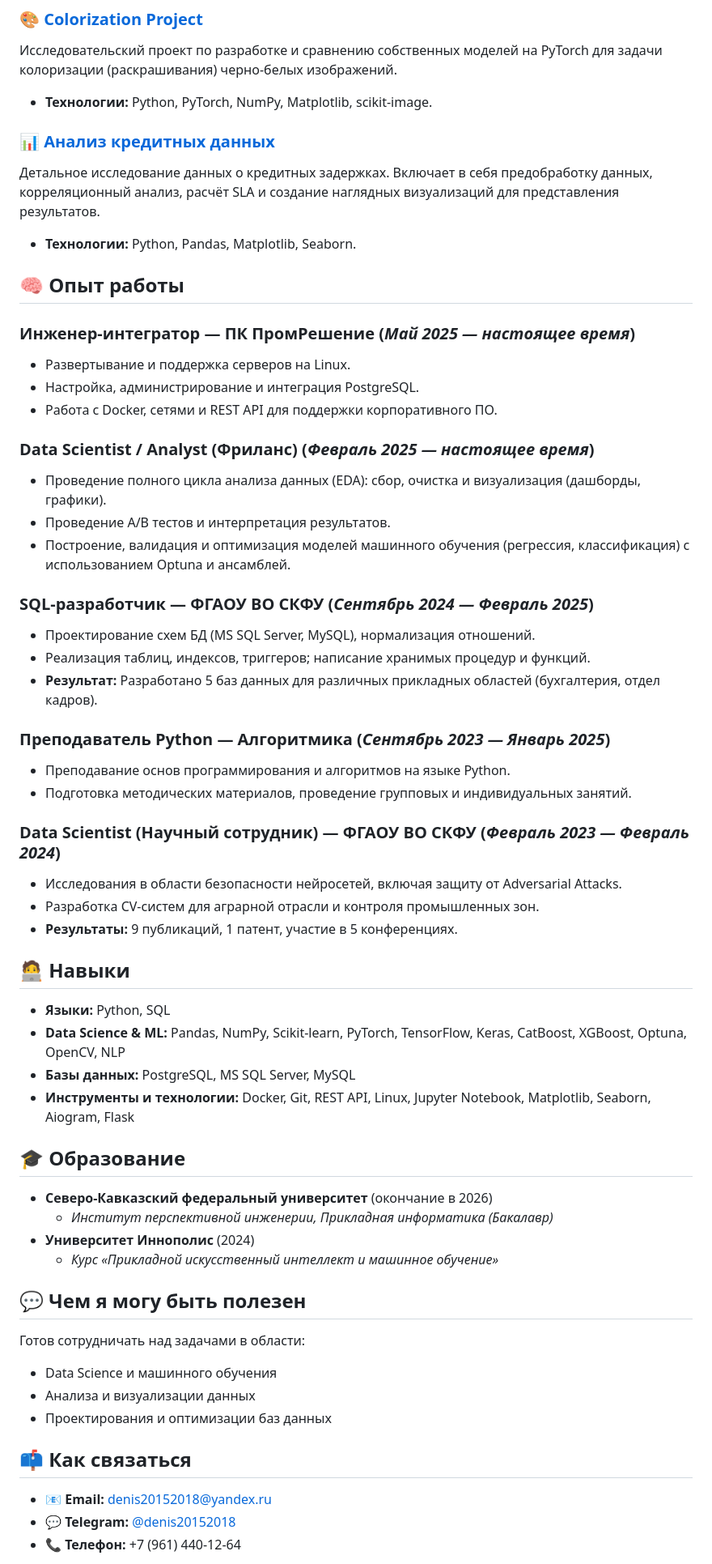
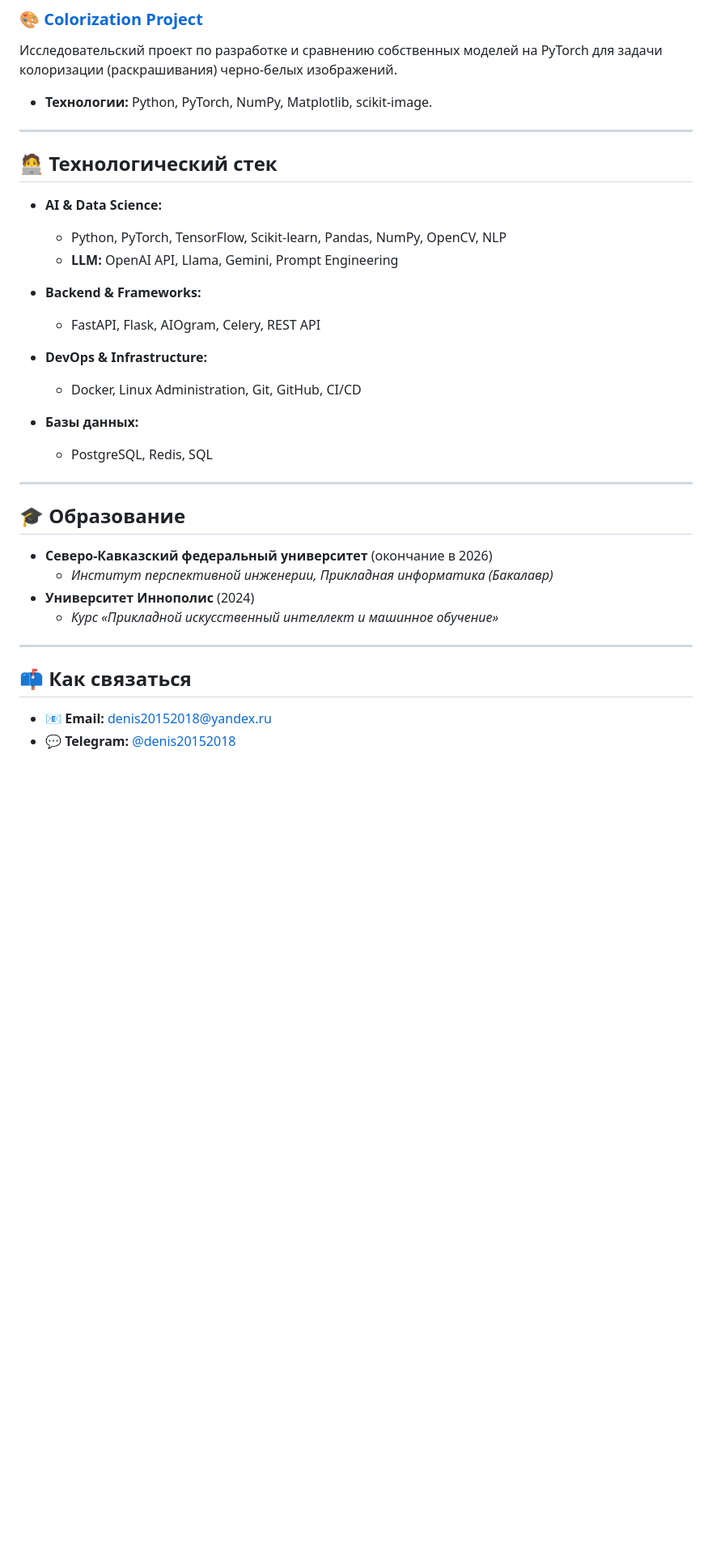
Before and after one commit to denis201520182022/denis201520182022, a Markdown page: README.md, the part around the change printed below. Shown: that part at 81% size. Drawn GitHub-style; blank space fills up the shorter version.

```diff
--- a/README.md
+++ b/README.md
@@ -24,42 +50,24 @@
 Исследовательский проект по разработке и сравнению собственных моделей на PyTorch для задачи колоризации (раскрашивания) черно-белых изображений.
 *   **Технологии:** Python, PyTorch, NumPy, Matplotlib, scikit-image.
 
-### 📊 [Анализ кредитных данных](https://github.com/denis201520182022/Delays_analysis.git)
-Детальное исследование данных о кредитных задержках. Включает в себя предобработку данных, корреляционный анализ, расчёт SLA и создание наглядных визуализаций для представления результатов.
-*   **Технологии:** Python, Pandas, Matplotlib, Seaborn.
+---
 
-## 🧠 Опыт работы
+## 🧑‍💻 Технологический стек
 
-### **Инженер-интегратор** — ПК ПромРешение (*Май 2025 — настоящее время*)
-*   Развертывание и поддержка серверов на Linux.
-*   Настройка, администрирование и интеграция PostgreSQL.
-*   Работа с Docker, сетями и REST API для поддержки корпоративного ПО.
+*   **AI & Data Science:**
+    *   Python, PyTorch, TensorFlow, Scikit-learn, Pandas, NumPy, OpenCV, NLP
+    *   **LLM:** OpenAI API, Llama, Gemini, Prompt Engineering
 
-### **Data Scientist / Analyst (Фриланс)** (*Февраль 2025 — настоящее время*)
-*   Проведение полного цикла анализа данных (EDA): сбор, очистка и визуализация (дашборды, графики).
-*   Проведение A/B тестов и интерпретация результатов.
-*   Построение, валидация и оптимизация моделей машинного обучения (регрессия, классификация) с использованием Optuna и ансамблей.
+*   **Backend & Frameworks:**
+    *   FastAPI, Flask, AIOgram, Celery, REST API
 
-### **SQL-разработчик** — ФГАОУ ВО СКФУ (*Сентябрь 2024 — Февраль 2025*)
-*   Проектирование схем БД (MS SQL Server, MySQL), нормализация отношений.
-*   Реализация таблиц, индексов, триггеров; написание хранимых процедур и функций.
-*   **Результат:** Разработано 5 баз данных для различных прикладных областей (бухгалтерия, отдел кадров).
+*   **DevOps & Infrastructure:**
+    *   Docker, Linux Administration, Git, GitHub, CI/CD
 
-### **Преподаватель Python** — Алгоритмика (*Сентябрь 2023 — Январь 2025*)
-*   Преподавание основ программирования и алгоритмов на языке Python.
-*   Подготовка методических материалов, проведение групповых и индивидуальных занятий.
+*   **Базы данных:**
+    *   PostgreSQL, Redis, SQL
 
-### **Data Scientist (Научный сотрудник)** — ФГАОУ ВО СКФУ (*Февраль 2023 — Февраль 2024*)
-*   Исследования в области безопасности нейросетей, включая защиту от Adversarial Attacks.
-*   Разработка CV-систем для аграрной отрасли и контроля промышленных зон.
-*   **Результаты:** 9 публикаций, 1 патент, участие в 5 конференциях.
-
-## 🧑‍💻 Навыки
-
-*   **Языки:** Python, SQL
-*   **Data Science & ML:** Pandas, NumPy, Scikit-learn, PyTorch, TensorFlow, Keras, CatBoost, XGBoost, Optuna, OpenCV, NLP
-*   **Базы данных:** PostgreSQL, MS SQL Server, MySQL
-*   **Инструменты и технологии:** Docker, Git, REST API, Linux, Jupyter Notebook, Matplotlib, Seaborn, Aiogram, Flask
+---
 
 ## 🎓 Образование
 
@@ -68,17 +76,10 @@
 *   **Университет Иннополис** (2024)
     *   *Курс «Прикладной искусственный интеллект и машинное обучение»*
 
-
-## 💬 Чем я могу быть полезен
-Готов сотрудничать над задачами в области:
-- Data Science и машинного обучения
-- Анализа и визуализации данных
-- Проектирования и оптимизации баз данных
-
+---
 
 ## 📫 Как связаться
 
 *   📧 **Email:** [denis20152018@yandex.ru](mailto:denis20152018@yandex.ru)
 *   💬 **Telegram:** [@denis20152018](https://t.me/denis20152018)
-*   📞 **Телефон:** +7 (961) 440-12-64
 
```
Also changed, not shown: other parts of README.md (+32 -7 lines).
